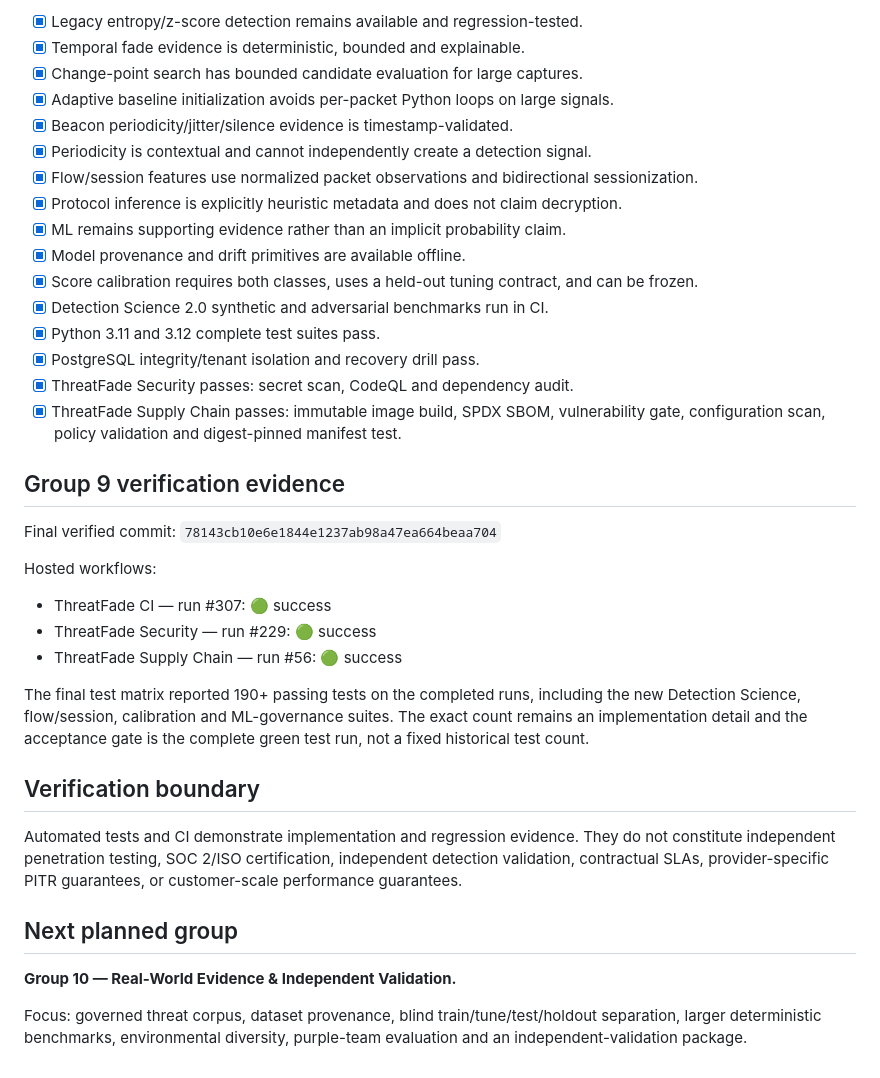
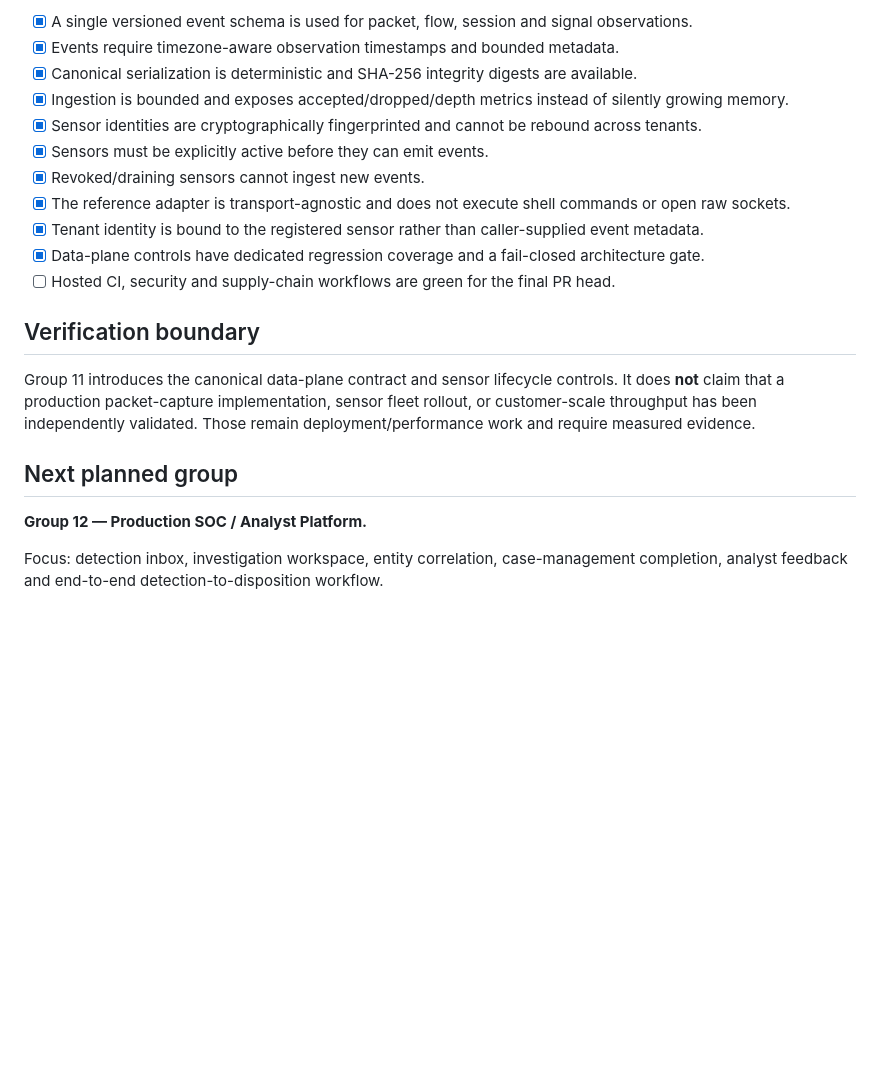
Before and after one commit to LloydCoder/tinlance-threatfade, a Markdown page: docs/BUILD_STATUS.md, the part around one of its changes. GitHub-like rendering; blank space fills up the shorter version.

```diff
--- a/docs/BUILD_STATUS.md
+++ b/docs/BUILD_STATUS.md
@@ -53,39 +45,22 @@
 
-- [x] Legacy entropy/z-score detection remains available and regression-tested.
-- [x] Temporal fade evidence is deterministic, bounded and explainable.
-- [x] Change-point search has bounded candidate evaluation for large captures.
-- [x] Adaptive baseline initialization avoids per-packet Python loops on large signals.
-- [x] Beacon periodicity/jitter/silence evidence is timestamp-validated.
-- [x] Periodicity is contextual and cannot independently create a detection signal.
-- [x] Flow/session features use normalized packet observations and bidirectional sessionization.
-- [x] Protocol inference is explicitly heuristic metadata and does not claim decryption.
-- [x] ML remains supporting evidence rather than an implicit probability claim.
-- [x] Model provenance and drift primitives are available offline.
-- [x] Score calibration requires both classes, uses a held-out tuning contract, and can be frozen.
-- [x] Detection Science 2.0 synthetic and adversarial benchmarks run in CI.
-- [x] Python 3.11 and 3.12 complete test suites pass.
-- [x] PostgreSQL integrity/tenant isolation and recovery drill pass.
-- [x] ThreatFade Security passes: secret scan, CodeQL and dependency audit.
-- [x] ThreatFade Supply Chain passes: immutable image build, SPDX SBOM, vulnerability gate, configuration scan, policy validation and digest-pinned manifest test.
-
-## Group 9 verification evidence
-
-Final verified commit: `78143cb10e6e1844e1237ab98a47ea664beaa704`
-
-Hosted workflows:
-
-- ThreatFade CI — run #307: 🟢 success
-- ThreatFade Security — run #229: 🟢 success
-- ThreatFade Supply Chain — run #56: 🟢 success
-
-The final test matrix reported 190+ passing tests on the completed runs, including the new Detection Science, flow/session, calibration and ML-governance suites. The exact count remains an implementation detail and the acceptance gate is the complete green test run, not a fixed historical test count.
+- [x] A single versioned event schema is used for packet, flow, session and signal observations.
+- [x] Events require timezone-aware observation timestamps and bounded metadata.
+- [x] Canonical serialization is deterministic and SHA-256 integrity digests are available.
+- [x] Ingestion is bounded and exposes accepted/dropped/depth metrics instead of silently growing memory.
+- [x] Sensor identities are cryptographically fingerprinted and cannot be rebound across tenants.
+- [x] Sensors must be explicitly active before they can emit events.
+- [x] Revoked/draining sensors cannot ingest new events.
+- [x] The reference adapter is transport-agnostic and does not execute shell commands or open raw sockets.
+- [x] Tenant identity is bound to the registered sensor rather than caller-supplied event metadata.
+- [x] Data-plane controls have dedicated regression coverage and a fail-closed architecture gate.
+- [ ] Hosted CI, security and supply-chain workflows are green for the final PR head.
 
 ## Verification boundary
 
-Automated tests and CI demonstrate implementation and regression evidence. They do not constitute independent penetration testing, SOC 2/ISO certification, independent detection validation, contractual SLAs, provider-specific PITR guarantees, or customer-scale performance guarantees.
+Group 11 introduces the canonical data-plane contract and sensor lifecycle controls. It does **not** claim that a production packet-capture implementation, sensor fleet rollout, or customer-scale throughput has been independently validated. Those remain deployment/performance work and require measured evidence.
 
 ## Next planned group
 
-**Group 10 — Real-World Evidence & Independent Validation.**
+**Group 12 — Production SOC / Analyst Platform.**
 
-Focus: governed threat corpus, dataset provenance, blind train/tune/test/holdout separation, larger deterministic benchmarks, environmental diversity, purple-team evaluation and an independent-validation package.
+Focus: detection inbox, investigation workspace, entity correlation, case-management completion, analyst feedback and end-to-end detection-to-disposition workflow.
```
Also changed, not shown: other parts of docs/BUILD_STATUS.md (+21 -29 lines).
